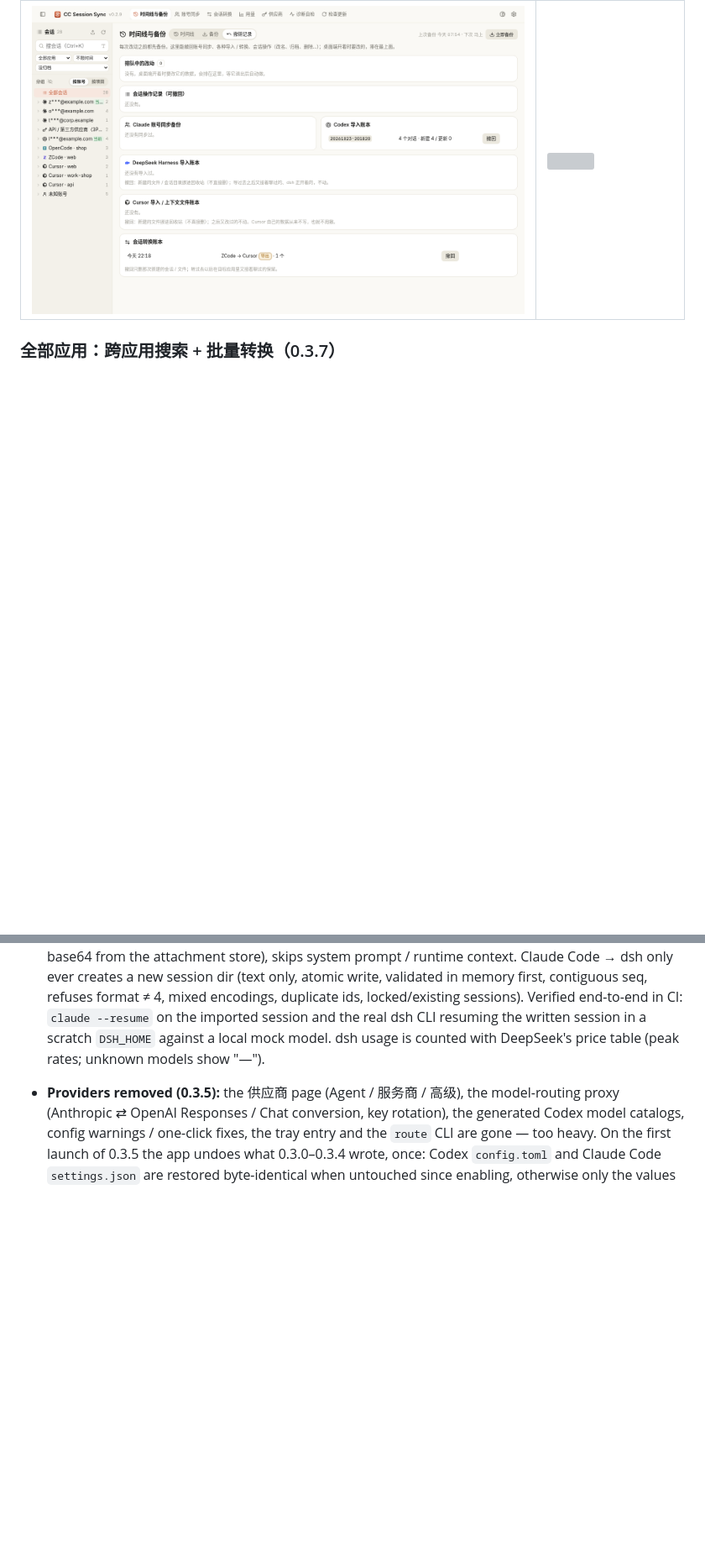
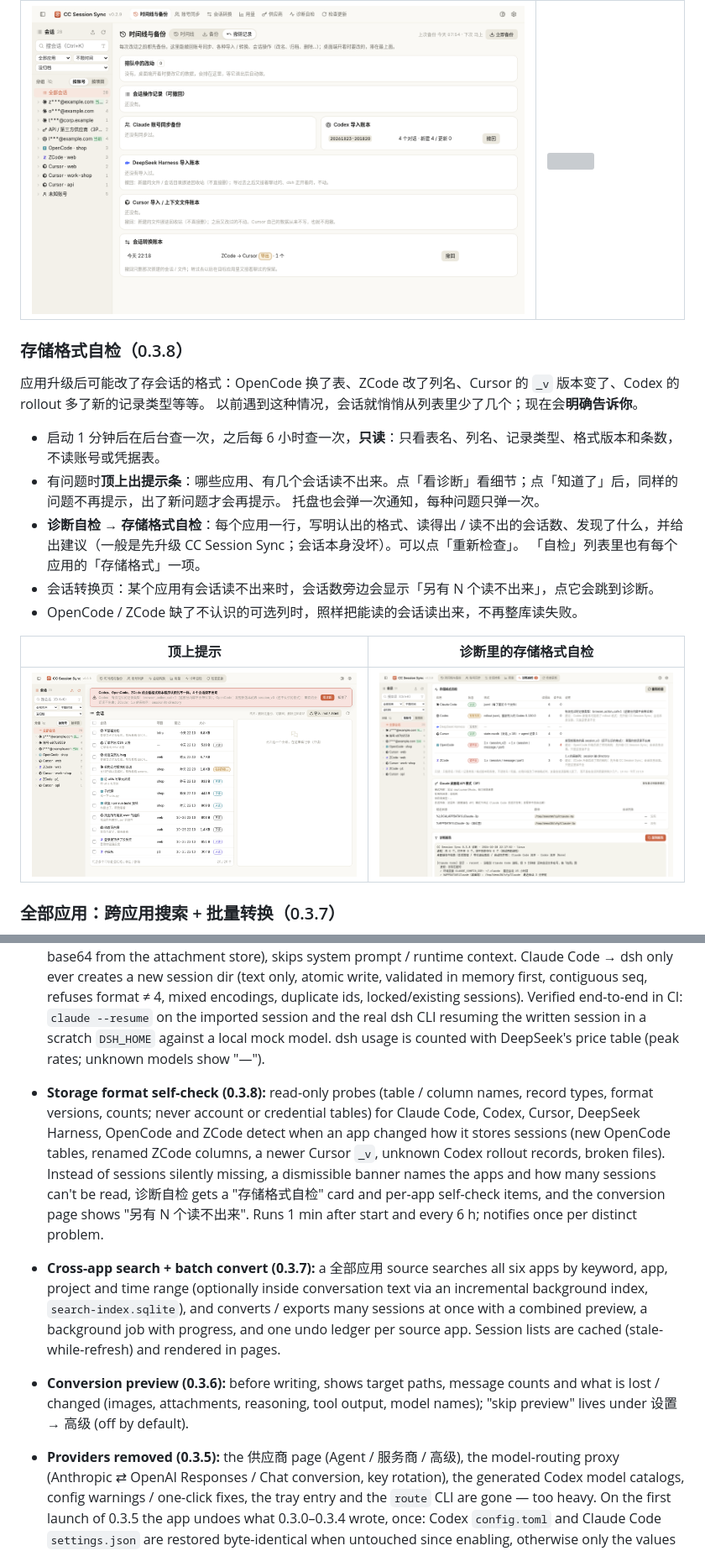
Before and after one commit to helefee/CC-SessionSync, a Markdown page: README.md, 2 parts joined by grey strips. Shown at 84% size. Drawn GitHub-style; pictures changed too: docs/screenshots/v038-diag-formats.png (added), docs/screenshots/v038-format-banner.png (added); blank space fills up the shorter version; grey boxes are pictures that could not be loaded.

Commit message:
v0.3.8 存储格式自检 (#21)
* v0.3.8 WIP: storage format self-check (formats.py), banner, diag card, tolerant OpenCode reader, tests

* v0.3.8: version bump, unread hint on convert page, README + screenshots

```diff
--- a/README.md
+++ b/README.md
@@ -354,6 +354,23 @@ ZCode 任意两个之间都能转。中间先转成统一的格式（`ccss-ir/1`
 | **之后：撤销记录** | **之后：特大字号 + 150% 缩放** |
 | ![](docs/screenshots/v029-after-03-undo.png) | ![](docs/screenshots/v029-after-05-xl-backup.png) |
 
+### 存储格式自检（0.3.8）
+
+应用升级后可能改了存会话的格式：OpenCode 换了表、ZCode 改了列名、Cursor 的 `_v` 版本变了、Codex 的 rollout 多了新的记录类型等等。
+以前遇到这种情况，会话就悄悄从列表里少了几个；现在会**明确告诉你**。
+
+- 启动 1 分钟后在后台查一次，之后每 6 小时查一次，**只读**：只看表名、列名、记录类型、格式版本和条数，不读账号或凭据表。
+- 有问题时**顶上出提示条**：哪些应用、有几个会话读不出来。点「看诊断」看细节；点「知道了」后，同样的问题不再提示，出了新问题才会再提示。
+  托盘也会弹一次通知，每种问题只弹一次。
+- **诊断自检 → 存储格式自检**：每个应用一行，写明认出的格式、读得出 / 读不出的会话数、发现了什么，并给出建议（一般是先升级 CC Session Sync；会话本身没坏）。可以点「重新检查」。
+  「自检」列表里也有每个应用的「存储格式」一项。
+- 会话转换页：某个应用有会话读不出来时，会话数旁边会显示「另有 N 个读不出来」，点它会跳到诊断。
+- OpenCode / ZCode 缺了不认识的可选列时，照样把能读的会话读出来，不再整库读失败。
+
+| 顶上提示 | 诊断里的存储格式自检 |
+|---|---|
+| ![](docs/screenshots/v038-format-banner.png) | ![](docs/screenshots/v038-diag-formats.png) |
+
 ### 全部应用：跨应用搜索 + 批量转换（0.3.7）
 
 会话转换页「从」那一排最前面多了 **全部应用**：六个应用（Claude Code、Codex、DeepSeek Harness、Cursor、OpenCode、ZCode）的会话放在一张表里搜、勾、一起转。
@@ -692,6 +709,17 @@ main area (Usage and Providers are full pages, not dialogs; tray entries open th
   atomic write, validated in memory first, contiguous seq, refuses format ≠ 4, mixed encodings, duplicate ids, locked/existing sessions).
   Verified end-to-end in CI: `claude --resume` on the imported session and the real dsh CLI resuming the written session in a scratch
   `DSH_HOME` against a local mock model. dsh usage is counted with DeepSeek's price table (peak rates; unknown models show "—").
+- **Storage format self-check (0.3.8):** read-only probes (table / column names, record types, format versions, counts; never account or
+  credential tables) for Claude Code, Codex, Cursor, DeepSeek Harness, OpenCode and ZCode detect when an app changed how it stores sessions
+  (new OpenCode tables, renamed ZCode columns, a newer Cursor `_v`, unknown Codex rollout records, broken files). Instead of sessions silently
+  missing, a dismissible banner names the apps and how many sessions can't be read, 诊断自检 gets a "存储格式自检" card and per-app self-check
+  items, and the conversion page shows "另有 N 个读不出来". Runs 1 min after start and every 6 h; notifies once per distinct problem.
+- **Cross-app search + batch convert (0.3.7):** a 全部应用 source searches all six apps by keyword, app, project and time range (optionally
+  inside conversation text via an incremental background index, `search-index.sqlite`), and converts / exports many sessions at once with a
+  combined preview, a background job with progress, and one undo ledger per source app. Session lists are cached (stale-while-refresh) and
+  rendered in pages.
+- **Conversion preview (0.3.6):** before writing, shows target paths, message counts and what is lost / changed (images, attachments,
+  reasoning, tool output, model names); "skip preview" lives under 设置 → 高级 (off by default).
 - **Providers removed (0.3.5):** the 供应商 page (Agent / 服务商 / 高级), the model-routing proxy (Anthropic ⇄ OpenAI Responses / Chat
   conversion, key rotation), the generated Codex model catalogs, config warnings / one-click fixes, the tray entry and the `route` CLI are
   gone — too heavy. On the first launch of 0.3.5 the app undoes what 0.3.0–0.3.4 wrote, once: Codex `config.toml` and Claude Code
```
Also changed, not shown: docs/screenshots/v038-convert-unread-dark.png (added), 9 other files.
